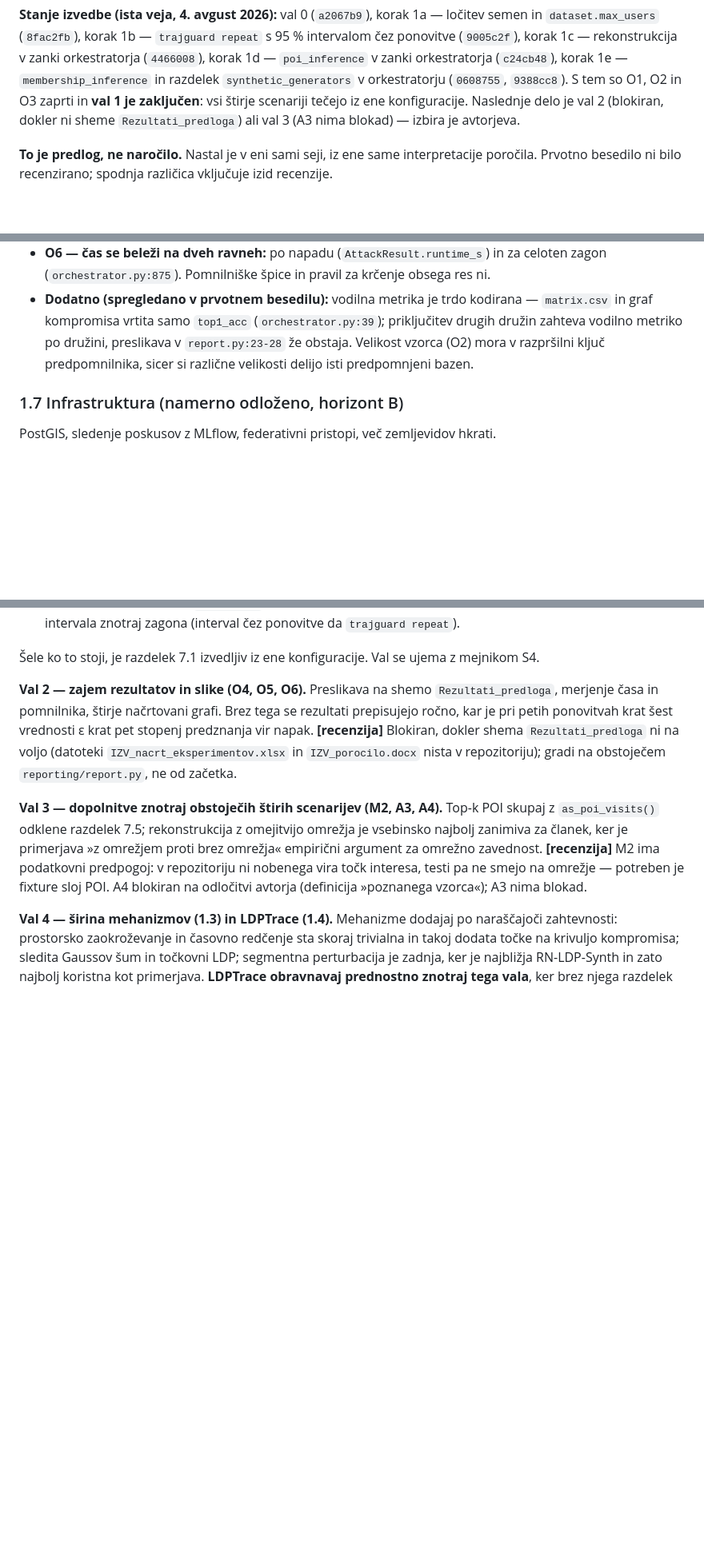
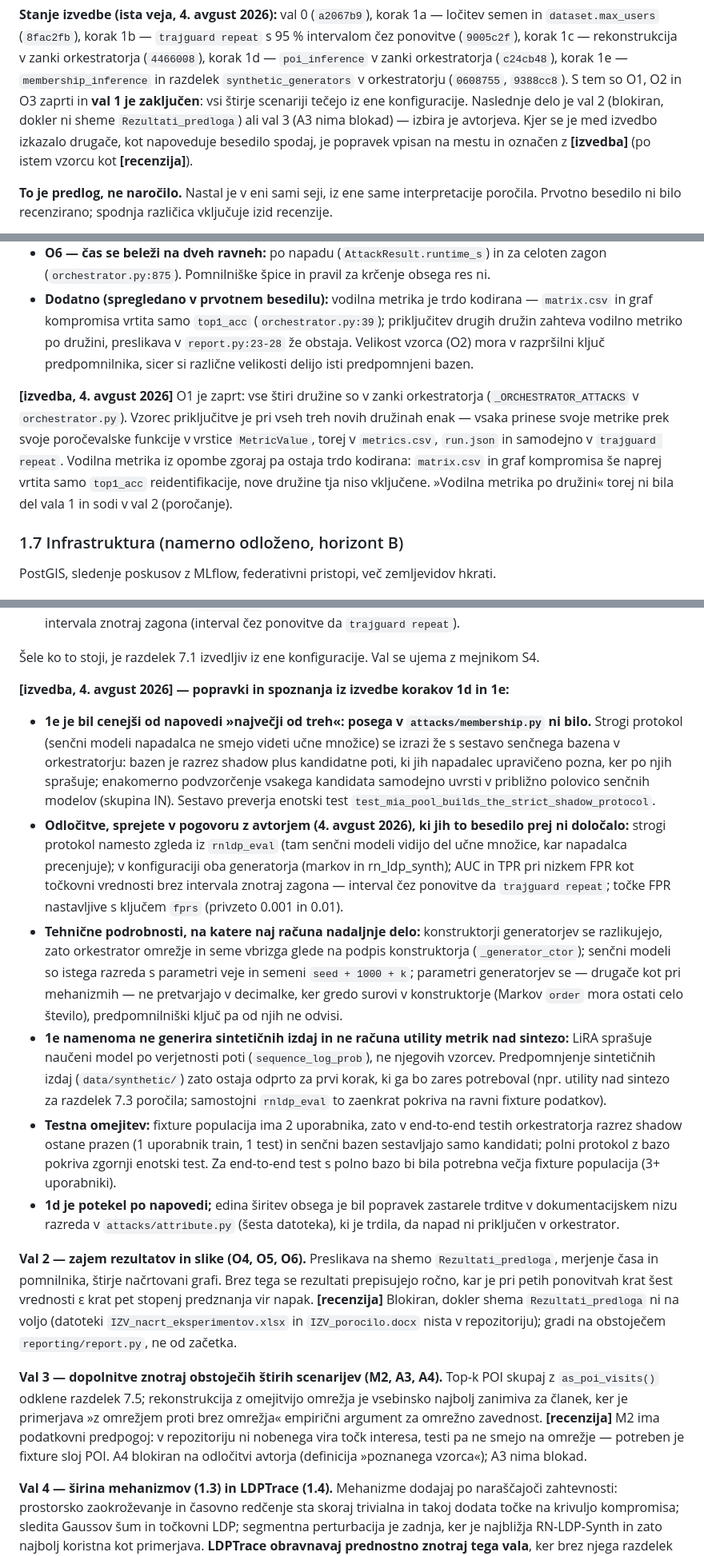
Before and after one commit to ZazoByIntent/RN-Synth-Gen-Sandbox2, a Markdown page: docs/HANDOFF.md, 3 parts joined by grey strips. Shown at 80% size. Rendered like a GitHub page; blank space fills up the shorter version.

Commit message:
Add [izvedba] implementation corrections to the handoff
Following the document's [recenzija] convention, execution corrections
are now written in place and marked [izvedba]:

- Section 0 explains the new marker.
- Section 1.6 records that O1 is closed, how the three new families
  report their metrics, and that the hard-coded headline metric
  (matrix.csv/tradeoff pivot only top1_acc) was NOT part of wave 1 -
  the per-family headline moves to wave 2.
- Section 2 gains a correction block for steps 1d/1e: 1e needed no
  change to attacks/membership.py (the strict shadow protocol is
  expressed by pool composition alone), the conversation-made design
  decisions are listed, the signature-driven generator construction and
  non-canonicalized generator params are documented for future work,
  1e deliberately skips synthetic-release generation and utility, the
  2-user fixture leaves the shadow base empty in e2e tests (unit test
  covers it), and 1d's one scope widening (attribute.py docstring fix)
  is recorded.

Co-Authored-By: Claude <noreply@anthropic.com>
Claude-Session: https://claude.ai/code/session_01AehFXU16itisoCYrzPQzcE

```diff
--- a/docs/HANDOFF.md
+++ b/docs/HANDOFF.md
@@ -24,7 +24,8 @@ odvisnost — prepleteno seme, opisano pri O3 — ki spremeni sestavo vala 1 v r
 razdelek `synthetic_generators` v orkestratorju (`0608755`, `9388cc8`). S tem so O1, O2 in O3
 zaprti in **val 1 je zaključen**: vsi štirje scenariji tečejo iz ene konfiguracije. Naslednje
 delo je val 2 (blokiran, dokler ni sheme `Rezultati_predloga`) ali val 3 (A3 nima blokad) —
-izbira je avtorjeva.
+izbira je avtorjeva. Kjer se je med izvedbo izkazalo drugače, kot napoveduje besedilo spodaj,
+je popravek vpisan na mestu in označen z **[izvedba]** (po istem vzorcu kot **[recenzija]**).
 
 **To je predlog, ne naročilo.** Nastal je v eni sami seji, iz ene same interpretacije poročila.
 Prvotno besedilo ni bilo recenzirano; spodnja različica vključuje izid recenzije.
@@ -172,6 +173,14 @@ skripte, preden se lotiš posega v jedro.
   Velikost vzorca (O2) mora v razpršilni ključ predpomnilnika, sicer si različne velikosti
   delijo isti predpomnjeni bazen.
 
+**[izvedba, 4. avgust 2026]** O1 je zaprt: vse štiri družine so v zanki orkestratorja
+(`_ORCHESTRATOR_ATTACKS` v `orchestrator.py`). Vzorec priključitve je pri vseh treh novih
+družinah enak — vsaka prinese svoje metrike prek svoje poročevalske funkcije v vrstice
+`MetricValue`, torej v `metrics.csv`, `run.json` in samodejno v `trajguard repeat`. Vodilna
+metrika iz opombe zgoraj pa ostaja trdo kodirana: `matrix.csv` in graf kompromisa še naprej
+vrtita samo `top1_acc` reidentifikacije, nove družine tja niso vključene. »Vodilna metrika po
+družini« torej ni bila del vala 1 in sodi v val 2 (poročanje).
+
 ### 1.7 Infrastruktura (namerno odloženo, horizont B)
 
 PostGIS, sledenje poskusov z MLflow, federativni pristopi, več zemljevidov hkrati.
@@ -232,6 +241,39 @@ združitev:
   znotraj zagona (interval čez ponovitve da `trajguard repeat`).
 
 Šele ko to stoji, je razdelek 7.1 izvedljiv iz ene konfiguracije. Val se ujema z mejnikom S4.
+
+**[izvedba, 4. avgust 2026] — popravki in spoznanja iz izvedbe korakov 1d in 1e:**
+
+- **1e je bil cenejši od napovedi »največji od treh«: posega v `attacks/membership.py` ni
+  bilo.** Strogi protokol (senčni modeli napadalca ne smejo videti učne množice) se izrazi
+  že s sestavo senčnega bazena v orkestratorju: bazen je razrez shadow plus kandidatne poti,
+  ki jih napadalec upravičeno pozna, ker po njih sprašuje; enakomerno podvzorčenje vsakega
+  kandidata samodejno uvrsti v približno polovico senčnih modelov (skupina IN). Sestavo
+  preverja enotski test `test_mia_pool_builds_the_strict_shadow_protocol`.
+- **Odločitve, sprejete v pogovoru z avtorjem (4. avgust 2026), ki jih to besedilo prej ni
+  določalo:** strogi protokol namesto zgleda iz `rnldp_eval` (tam senčni modeli vidijo del
+  učne množice, kar napadalca precenjuje); v konfiguraciji oba generatorja (markov in
+  rn_ldp_synth); AUC in TPR pri nizkem FPR kot točkovni vrednosti brez intervala znotraj
+  zagona — interval čez ponovitve da `trajguard repeat`; točke FPR nastavljive s ključem
+  `fprs` (privzeto 0.001 in 0.01).
+- **Tehnične podrobnosti, na katere naj računa nadaljnje delo:** konstruktorji generatorjev
+  se razlikujejo, zato orkestrator omrežje in seme vbrizga glede na podpis konstruktorja
+  (`_generator_ctor`); senčni modeli so istega razreda s parametri veje in semeni
+  `seed + 1000 + k`; parametri generatorjev se — drugače kot pri mehanizmih — ne
+  pretvarjajo v decimalke, ker gredo surovi v konstruktorje (Markov `order` mora ostati
+  celo število), predpomnilniški ključ pa od njih ne odvisi.
+- **1e namenoma ne generira sintetičnih izdaj in ne računa utility metrik nad sintezo:**
+  LiRA sprašuje naučeni model po verjetnosti poti (`sequence_log_prob`), ne njegovih
+  vzorcev. Predpomnjenje sintetičnih izdaj (`data/synthetic/`) zato ostaja odprto za prvi
+  korak, ki ga bo zares potreboval (npr. utility nad sintezo za razdelek 7.3 poročila;
+  samostojni `rnldp_eval` to zaenkrat pokriva na ravni fixture podatkov).
+- **Testna omejitev:** fixture populacija ima 2 uporabnika, zato v end-to-end testih
+  orkestratorja razrez shadow ostane prazen (1 uporabnik train, 1 test) in senčni bazen
+  sestavljajo samo kandidati; polni protokol z bazo pokriva zgornji enotski test. Za
+  end-to-end test s polno bazo bi bila potrebna večja fixture populacija (3+ uporabniki).
+- **1d je potekel po napovedi;** edina širitev obsega je bil popravek zastarele trditve v
+  dokumentacijskem nizu razreda v `attacks/attribute.py` (šesta datoteka), ki je trdila,
+  da napad ni priključen v orkestrator.
 
 **Val 2 — zajem rezultatov in slike (O4, O5, O6).** Preslikava na shemo `Rezultati_predloga`,
 merjenje časa in pomnilnika, štirje načrtovani grafi. Brez tega se rezultati prepisujejo ročno,
```
